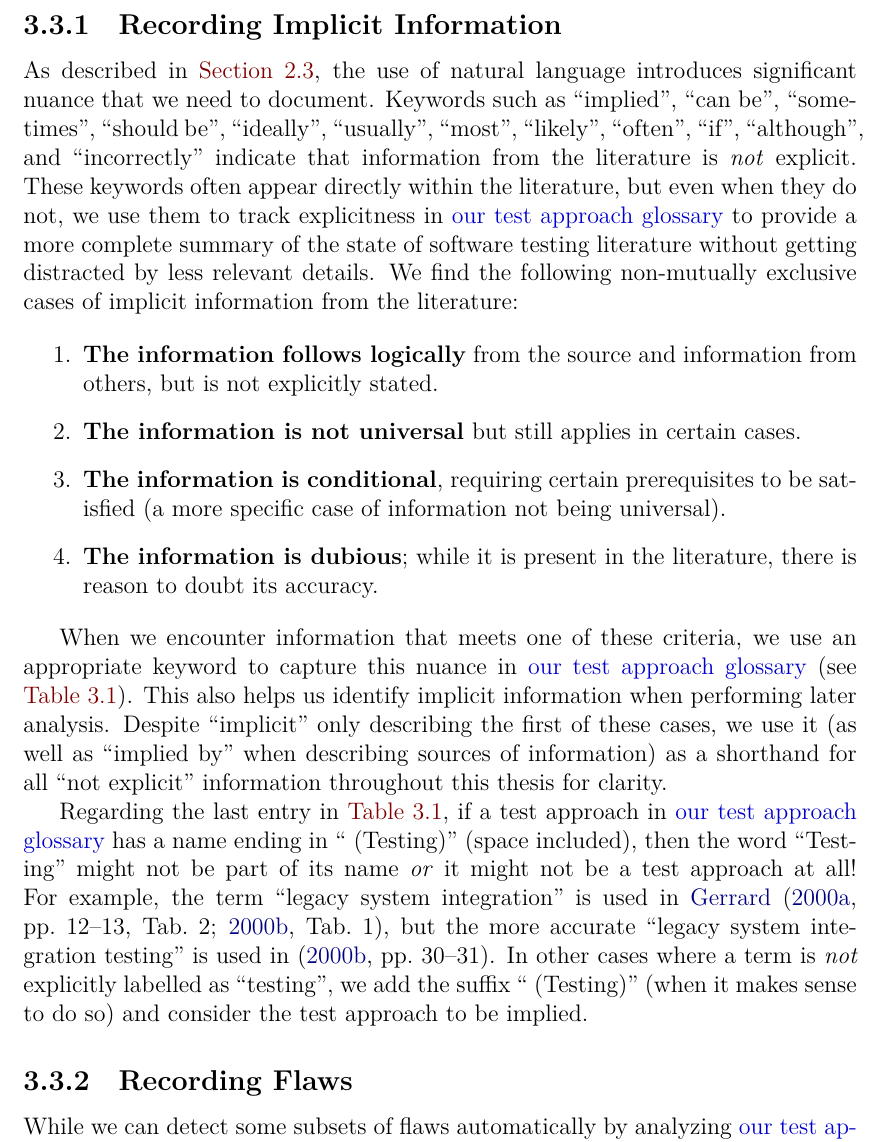
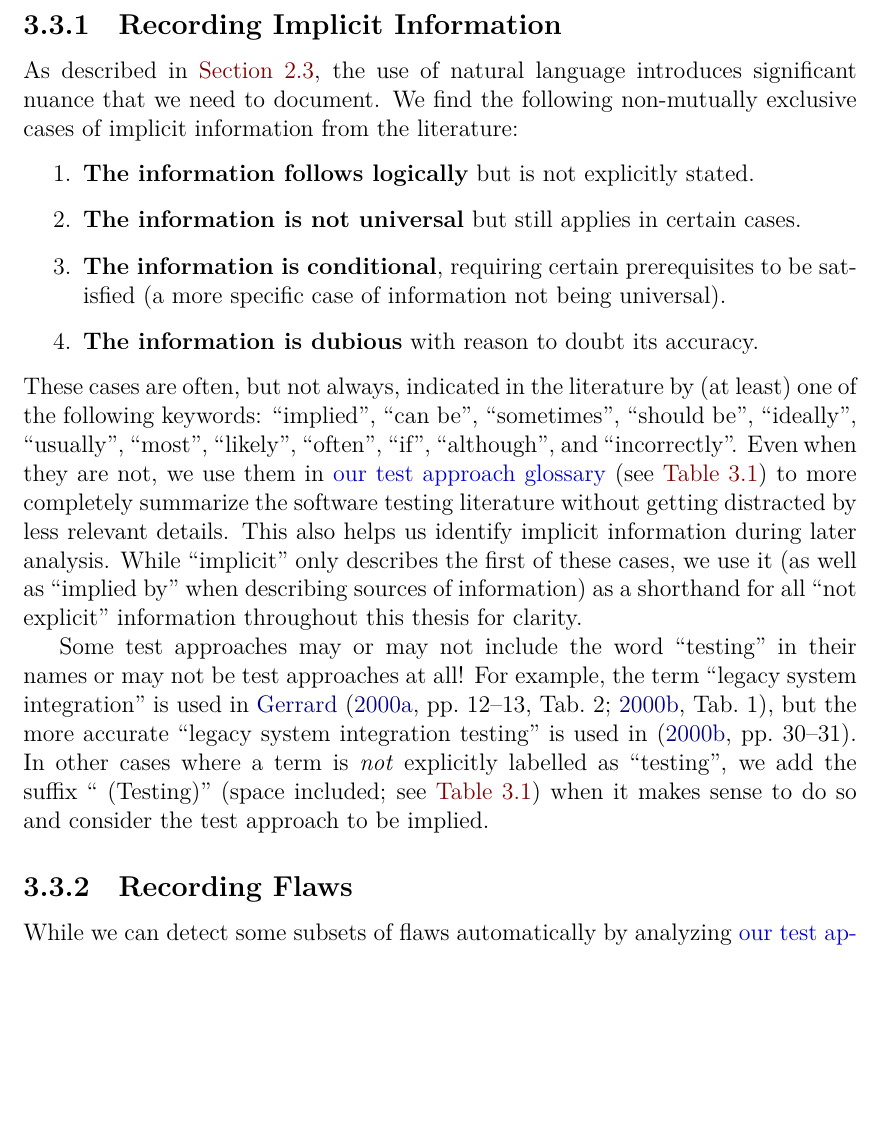
Before and after one commit to samm82/TestingTesting, a LaTeX thesis (thesis.tex, which reads chapters/03_methodology.tex): part of page 37 of 145 before the commit and part of page 37 of 144 after it, cut so that both start at the same text, the shorter picture padded with empty space. The pictures show the PDF file thesis.pdf that the author committed with the source.

Commit message:
Make Sec. 3.3.x more concise and improve layout; #278

```diff
--- a/chapters/03_methodology.tex
+++ b/chapters/03_methodology.tex
@@ -285,26 +285,22 @@ to upgrade the quality to a test type in \ourApproachGlossary{}.
 \fi\label{imp-info}
 
 As described in \Cref{explicitness}, the use of natural language introduces
-significant nuance that we need to document. Keywords such as \impKeywords{}
-indicate that information from the literature is \emph{not} explicit. These
-keywords often appear directly within the literature, but even when they do
-not, we use them to track explicitness in \ourApproachGlossary{} to
-provide a more complete summary of the state of software testing literature
-without getting distracted by less relevant details. We find the following
+significant nuance that we need to document. We find the following
 non-mutually exclusive cases of implicit information from the literature:
 
 \begin{enumerate}
-    \item \textbf{The information follows logically} from the source and
-          information from others, but is not explicitly stated.
+    \item \textbf{The information follows logically}
+          % from the source and information from others,
+          but is not explicitly stated.
     \item \textbf{The information is not universal} but still applies in
           certain cases. \ifnotpaper
     \item \textbf{The information is conditional}, requiring certain
           prerequisites to be satisfied (a more specific case of information
           not being universal). \fi
-    \item \textbf{The information is dubious}; while it is present in the
-          literature, there is reason to doubt its accuracy.
+    \item \textbf{The information is dubious}
+          %; while it is present in the literature, there is
+          with reason to doubt its accuracy.
 \end{enumerate}
-
 % %% Maybe convert to \paragraph ?
 % \begin{description}
 %     \item[1. The information follows logically.]
@@ -361,20 +357,20 @@ non-mutually exclusive cases of implicit information from the literature:
 %           %   synonym relation is treated as implicit instead of as an objective
 %           %   flaw.
 % \end{description}
-
-When we encounter information that meets one of these criteria, we use an
-appropriate keyword to capture this nuance in \ourApproachGlossary{}\ifnotpaper\
-    (see \Cref{tab:impCaseKeywords})\fi. This also helps us identify implicit
-information when performing later analysis. Despite ``implicit'' only
-describing the first of these cases, we use it (as well as ``implied by'' when
+These cases are often, but not always, indicated in the literature by (at
+least) one of the following keywords: \impKeywords{}. Even when they are
+not, we use them in \ourApproachGlossary{} \ifnotpaper
+(see \Cref{tab:impCaseKeywords}) \fi to more completely summarize the
+software testing literature without getting distracted by less
+relevant details. This also helps us identify implicit
+information during later analysis. While ``implicit'' only
+describes the first of these cases, we use it (as well as ``implied by'' when
 describing sources of information) as a shorthand for all ``not explicit''
 information throughout this \docType{} for clarity.
 
 \ifnotpaper
-    Regarding the last entry in \Cref{tab:impCaseKeywords}, if a test approach in
-    \ourApproachGlossary{} has a name ending in ``~(Testing)'' (space
-    included), then the word ``Testing'' might not be part of its name
-    \emph{or} it might not be a test approach at all! For example, the term
+    Some test approaches may or may not include the word ``testing'' in their
+    names or may not be test approaches at all! For example, the term
     ``legacy system integration'' is used in \ifnotpaper
         \citeauthor{Gerrard2000a} (\citeyear[pp.~12\==13, Tab.~2]{Gerrard2000a};
         \citeyear[Tab.~1]{Gerrard2000b})\else
@@ -383,8 +379,8 @@ information throughout this \docType{} for clarity.
     ``legacy system integration testing'' is used in
     \citeyearpar[pp.~30\==31]{Gerrard2000b}. In other cases where a
     term is \emph{not} explicitly labelled as ``testing'', we add the
-    suffix ``~(Testing)'' (when it makes sense to do so) and consider
-    the test approach to be implied.
+    suffix ``~(Testing)'' (space included; see \Cref{tab:impCaseKeywords})
+    when it makes sense to do so and consider the test approach to be implied.
 
     \input{assets/tables/impCaseKeywords}
 
```
Also changed, not shown: paper.pdf, thesis.pdf, chapters/03_methodology.tex (10 more changed lines).
